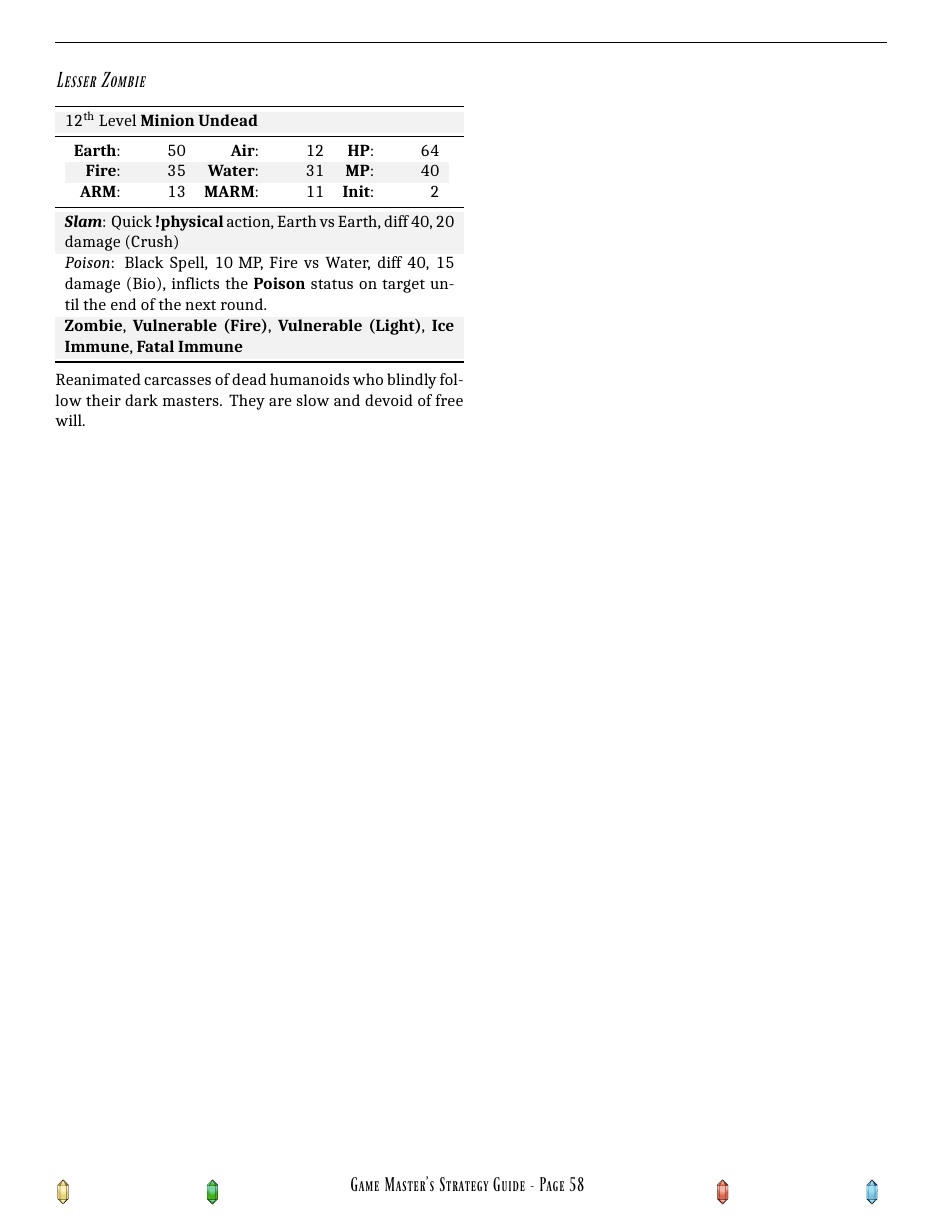
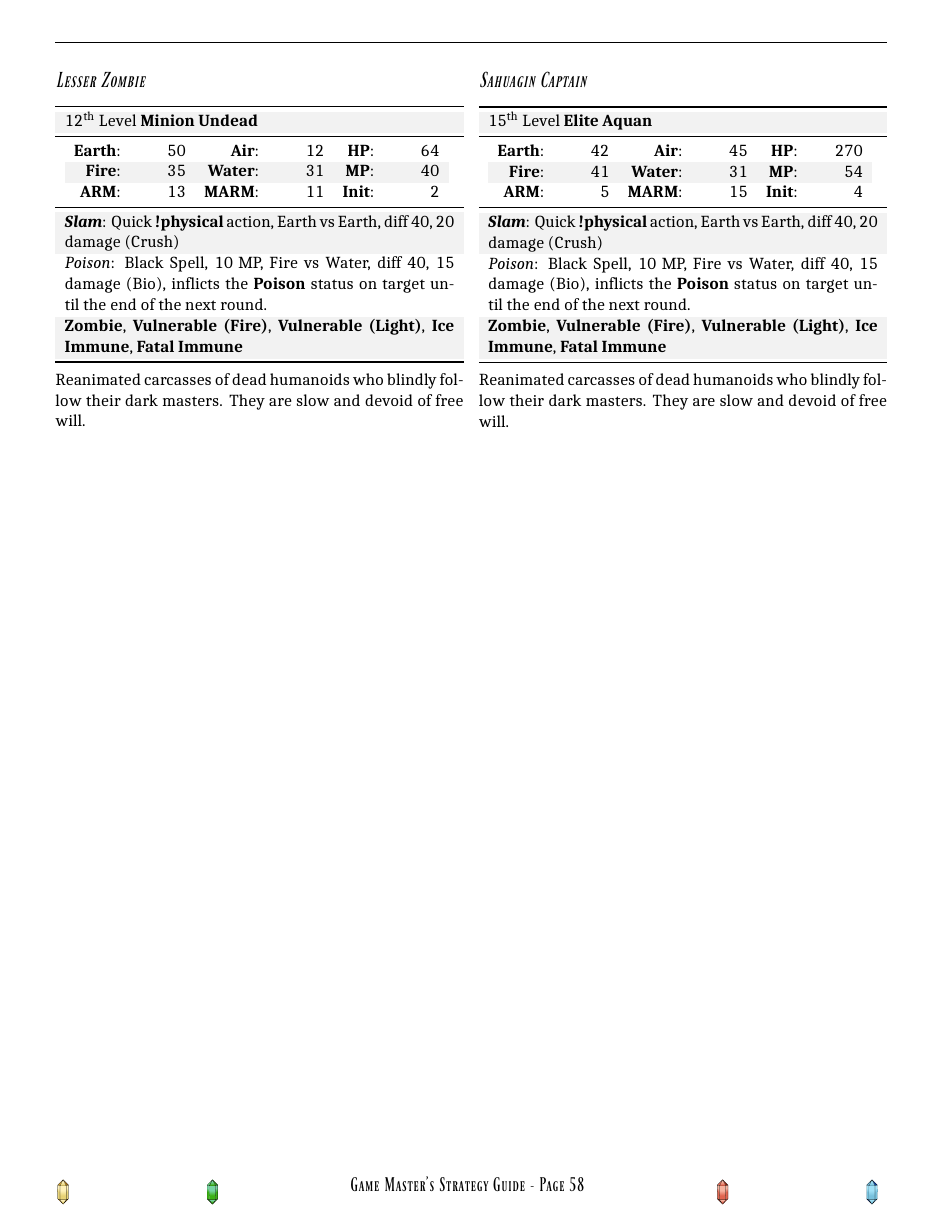
Before and after one commit to atmafox/FFRPG4e, a LaTeX book (core/revised.tex, which reads core/revised/sample_antagonists.tex): page 63 of 63. Compiled offline with XeLaTeX; a missing font is replaced by an installed copy or a similar font.

Commit message:
bestiary-data: started sahuagin

```diff
--- a/core/revised/sample_antagonists.tex
+++ b/core/revised/sample_antagonists.tex
@@ -45,4 +45,14 @@
     \end{mobstats}
     Reanimated carcasses of dead humanoids who blindly follow their dark masters. They are slow and devoid of free will.
 \end{ffcolpage}
+
+\begin{ffcolpage}
+    \begin{mobstats}[name=Sahuagin Captain, level=15, type=aquatic, rank=elite, earth=42,air=45,fire=41,water=31, hp=270, mp=54, arm=5, marm=15]
+        \mobstatrow{ \tability{Slam}: Quick \taction{physical} action, Earth vs Earth, diff 40, 20 damage (\telem{Crush}) }
+        \mobstatrow{ \tspell{Poison}: Black Spell, 10 MP, Fire vs Water, diff 40, 15 damage (\telem{Bio}), inflicts the \tstatus{Poison} status on target until the end of the next round. }
+        \mobstatrow{ \tstatus{Zombie}, \tstatus{Vulnerable (Fire)}, \tstatus{Vulnerable (Light)}, \tstatus{Ice Immune}, \tstatus{Fatal Immune} }
+    \end{mobstats}
+    Reanimated carcasses of dead humanoids who blindly follow their dark masters. They are slow and devoid of free will.
+\end{ffcolpage}
+
 \end{multicols}
```
